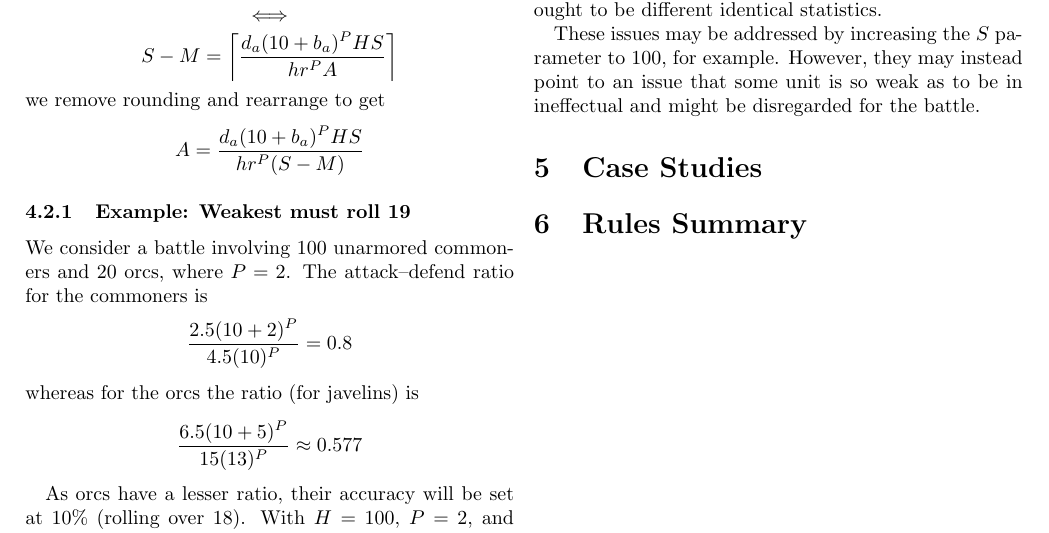
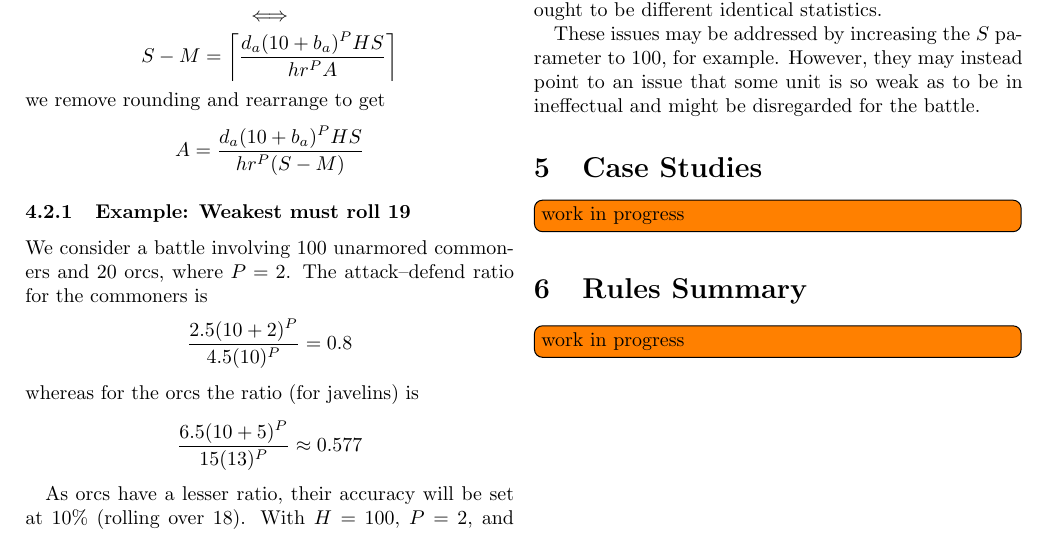
Before and after one commit to mlutze/battle-rules, a LaTeX document (main.tex): part of page 4 of 4, cut so that both start at the same text. Compiled offline with pdfLaTeX.

Commit message:
add TODOs

```diff
--- a/main.tex
+++ b/main.tex
@@ -534,6 +534,9 @@ However, they may instead point to an issue that some unit
 is so weak as to be in ineffectual and might be disregarded for the battle.
 
 \section{Case Studies}
+\todo[inline]{work in progress}
 
 \section{Rules Summary}
+\todo[inline]{work in progress}
+
 \end{document}
```
